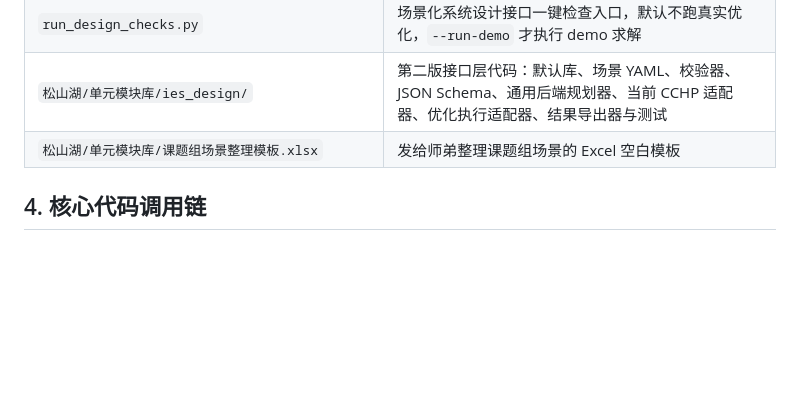
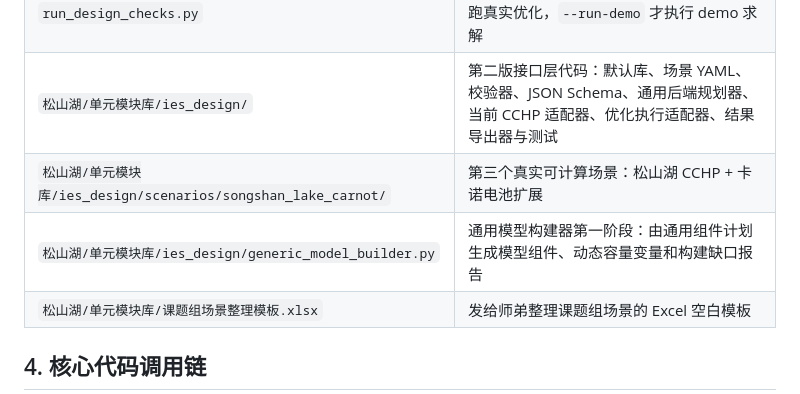
Before and after one commit to Zion74/new_ies_optimization, a Markdown page: 项目索引目录.md, the part around the change. GitHub-like rendering; blank space fills up the shorter version.

```diff
--- a/项目索引目录.md
+++ b/项目索引目录.md
@@ -140,6 +140,8 @@
 | `docs/superpowers/plans/2026-05-24-ies-design-v2-implementation-plan.md` | 第二版开发任务清单，覆盖 demo、输出目录、货币、校验状态、Excel、典型日图、JSON Schema、检查脚本 |
 | `run_design_checks.py` | 场景化系统设计接口一键检查入口，默认不跑真实优化，`--run-demo` 才执行 demo 求解 |
 | `松山湖/单元模块库/ies_design/` | 第二版接口层代码：默认库、场景 YAML、校验器、JSON Schema、通用后端规划器、当前 CCHP 适配器、优化执行适配器、结果导出器与测试 |
+| `松山湖/单元模块库/ies_design/scenarios/songshan_lake_carnot/` | 第三个真实可计算场景：松山湖 CCHP + 卡诺电池扩展 |
+| `松山湖/单元模块库/ies_design/generic_model_builder.py` | 通用模型构建器第一阶段：由通用组件计划生成模型组件、动态容量变量和构建缺口报告 |
 | `松山湖/单元模块库/课题组场景整理模板.xlsx` | 发给师弟整理课题组场景的 Excel 空白模板 |
 
 ## 4. 核心代码调用链
```
Also changed, not shown: 松山湖/单元模块库/场景化系统设计接口使用说明书.md (+39 -0 lines), 松山湖/单元模块库/第一版场景化系统设计接口闭环验证报告.md (+58 -0 lines).
